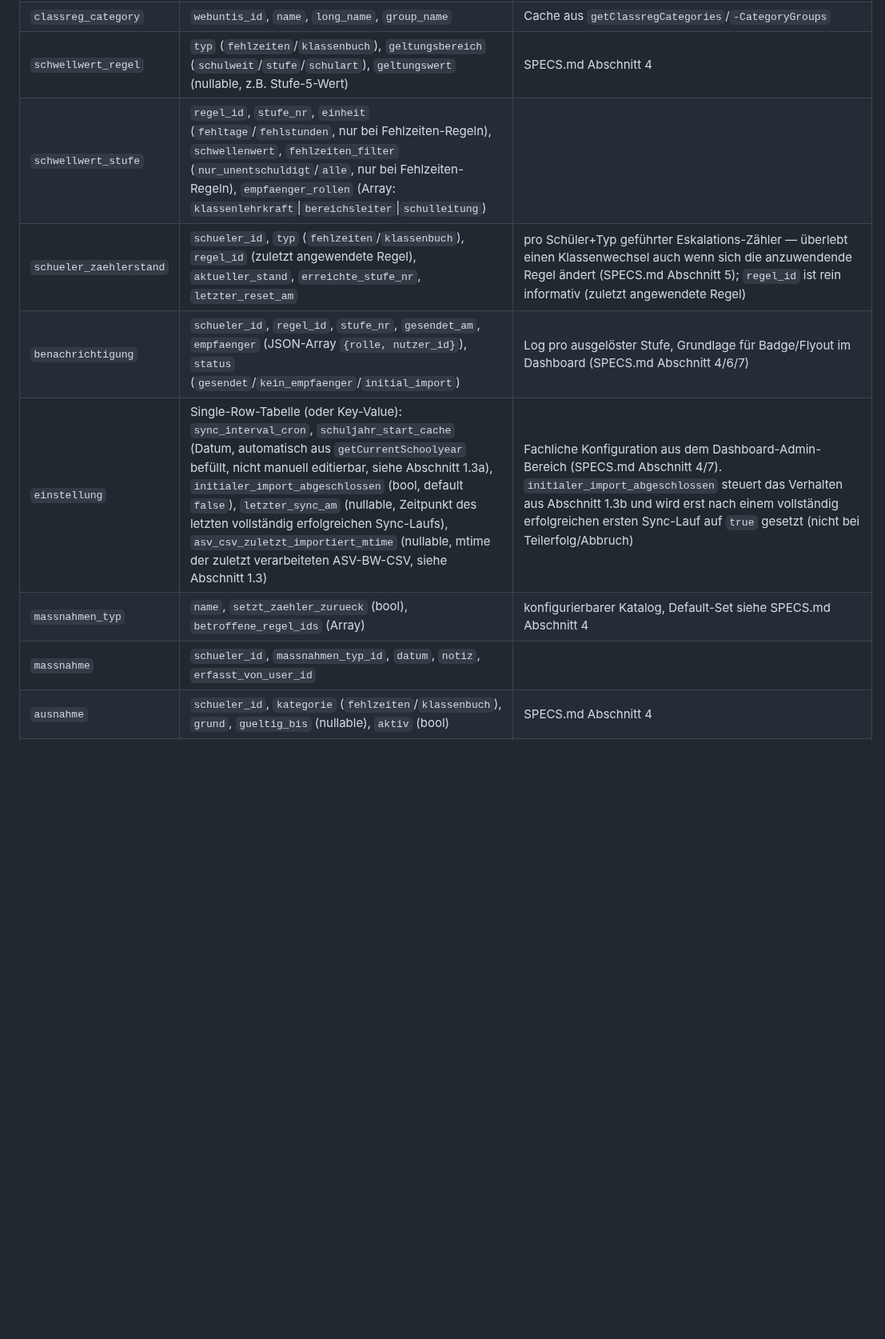
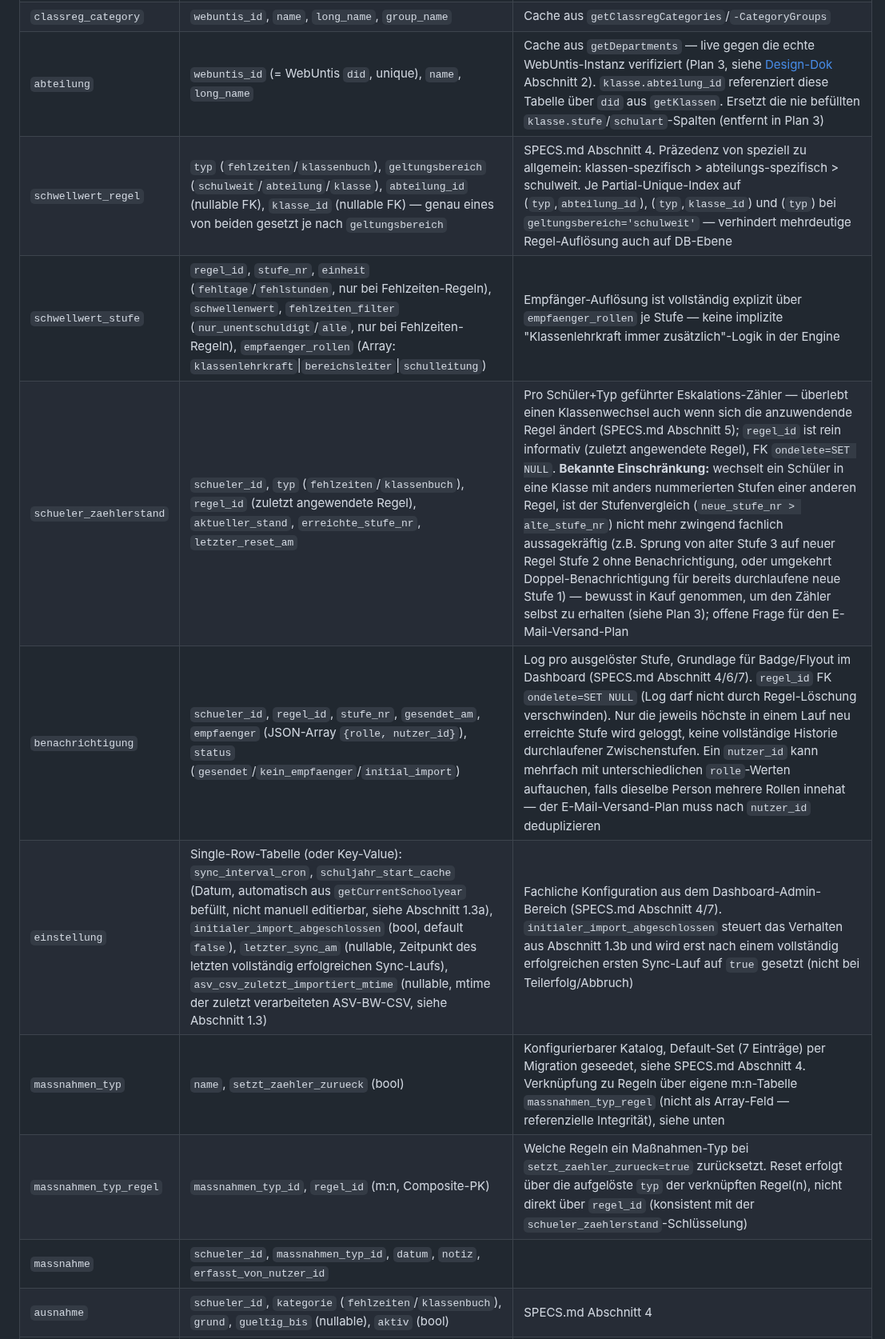
Before and after one commit to digitale-Schulverwaltung-BW/AbsenzDash, a Markdown page: TECH-SPEC.md, the part around the change. Shown at 80% size. Drawn GitHub-style; blank space fills up the shorter version.

Commit message:
docs: sync TECH-SPEC.md schema table with final Eskalations-Engine implementation
Documents abteilung, corrected schwellwert_regel geltungsbereich values,
massnahmen_typ_regel association table, and the Klassenwechsel stage-numbering
tradeoff flagged in final review.

```diff
--- a/TECH-SPEC.md
+++ b/TECH-SPEC.md
@@ -90,13 +90,15 @@ PostgreSQL, SQLAlchemy 2.0-Style mit `Mapped[]`-Typannotationen (Verbesserung ge
 | `excuse_status`         | `name` (unique, Kurzform, z.B. `"nicht entsch."`), `long_name`, `zaehlt_als_entschuldigt` (bool), `aktiv` (bool)                                                                                                                                                          | Manuell im Dashboard-Admin-Bereich gepflegtes Abbild der WebUntis-Stammdaten "Entschuldigungsstatus" (Abschnitt 1.2) — kein WebUntis-Sync möglich, siehe Abschnitt 5                                |
 | `klassenbuch_eintrag`   | `webuntis_id` (Integer, unique — aus `eventId`), `schueler_id`, `kategorie_id`, `datum`, `text`, `lesson_id` (Integer), `erstellt_von_teacher_id`/`geaendert_von_teacher_id` (Integer, aus `createTeacher.id`/`updateTeacher.id`)                                       | Cache aus `getClassregEvents`. `kategorie_id` wird über `categoryId` (Integer) gegen `classreg_category.webuntis_id` aufgelöst — **nicht** über `subject` (Unterrichtsfach-Kürzel, anderer Namensraum, siehe Abschnitt 1.2) |
 | `classreg_category`     | `webuntis_id`, `name`, `long_name`, `group_name`                                                                                                                                                                                                                          | Cache aus `getClassregCategories`/`-CategoryGroups`                                                                                                                                                 |
-| `schwellwert_regel`     | `typ` (`fehlzeiten`/`klassenbuch`), `geltungsbereich` (`schulweit`/`stufe`/`schulart`), `geltungswert` (nullable, z.B. Stufe-5-Wert)                                                                                                                                      | SPECS.md Abschnitt 4                                                                                                                                                                                |
-| `schwellwert_stufe`     | `regel_id`, `stufe_nr`, `einheit` (`fehltage`/`fehlstunden`, nur bei Fehlzeiten-Regeln), `schwellenwert`, `fehlzeiten_filter` (`nur_unentschuldigt`/`alle`, nur bei Fehlzeiten-Regeln), `empfaenger_rollen` (Array: `klassenlehrkraft`\|`bereichsleiter`\|`schulleitung`) |                                                                                                                                                                                                     |
-| `schueler_zaehlerstand` | `schueler_id`, `typ` (`fehlzeiten`/`klassenbuch`), `regel_id` (zuletzt angewendete Regel), `aktueller_stand`, `erreichte_stufe_nr`, `letzter_reset_am`                                                                                                                    | pro Schüler+Typ geführter Eskalations-Zähler — überlebt einen Klassenwechsel auch wenn sich die anzuwendende Regel ändert (SPECS.md Abschnitt 5); `regel_id` ist rein informativ (zuletzt angewendete Regel) |
-| `benachrichtigung`      | `schueler_id`, `regel_id`, `stufe_nr`, `gesendet_am`, `empfaenger` (JSON-Array `{rolle, nutzer_id}`), `status` (`gesendet`/`kein_empfaenger`/`initial_import`)                                                                                                           | Log pro ausgelöster Stufe, Grundlage für Badge/Flyout im Dashboard (SPECS.md Abschnitt 4/6/7)                                                                                                       |
+| `abteilung`             | `webuntis_id` (= WebUntis `did`, unique), `name`, `long_name`                                                                                                                                                                                                             | Cache aus `getDepartments` — live gegen die echte WebUntis-Instanz verifiziert (Plan 3, siehe [Design-Dok](docs/superpowers/specs/2026-07-26-eskalations-engine-design.md) Abschnitt 2). `klasse.abteilung_id` referenziert diese Tabelle über `did` aus `getKlassen`. Ersetzt die nie befüllten `klasse.stufe`/`schulart`-Spalten (entfernt in Plan 3) |
+| `schwellwert_regel`     | `typ` (`fehlzeiten`/`klassenbuch`), `geltungsbereich` (`schulweit`/`abteilung`/`klasse`), `abteilung_id` (nullable FK), `klasse_id` (nullable FK) — genau eines von beiden gesetzt je nach `geltungsbereich`                                                             | SPECS.md Abschnitt 4. Präzedenz von speziell zu allgemein: klassen-spezifisch > abteilungs-spezifisch > schulweit. Je Partial-Unique-Index auf (`typ`,`abteilung_id`), (`typ`,`klasse_id`) und (`typ`) bei `geltungsbereich='schulweit'` — verhindert mehrdeutige Regel-Auflösung auch auf DB-Ebene |
+| `schwellwert_stufe`     | `regel_id`, `stufe_nr`, `einheit` (`fehltage`/`fehlstunden`, nur bei Fehlzeiten-Regeln), `schwellenwert`, `fehlzeiten_filter` (`nur_unentschuldigt`/`alle`, nur bei Fehlzeiten-Regeln), `empfaenger_rollen` (Array: `klassenlehrkraft`\|`bereichsleiter`\|`schulleitung`) | Empfänger-Auflösung ist vollständig explizit über `empfaenger_rollen` je Stufe — keine implizite "Klassenlehrkraft immer zusätzlich"-Logik in der Engine |
+| `schueler_zaehlerstand` | `schueler_id`, `typ` (`fehlzeiten`/`klassenbuch`), `regel_id` (zuletzt angewendete Regel), `aktueller_stand`, `erreichte_stufe_nr`, `letzter_reset_am`                                                                                                                    | Pro Schüler+Typ geführter Eskalations-Zähler — überlebt einen Klassenwechsel auch wenn sich die anzuwendende Regel ändert (SPECS.md Abschnitt 5); `regel_id` ist rein informativ (zuletzt angewendete Regel), FK `ondelete=SET NULL`. **Bekannte Einschränkung:** wechselt ein Schüler in eine Klasse mit anders nummerierten Stufen einer anderen Regel, ist der Stufenvergleich (`neue_stufe_nr > alte_stufe_nr`) nicht mehr zwingend fachlich aussagekräftig (z.B. Sprung von alter Stufe 3 auf neuer Regel Stufe 2 ohne Benachrichtigung, oder umgekehrt Doppel-Benachrichtigung für bereits durchlaufene neue Stufe 1) — bewusst in Kauf genommen, um den Zähler selbst zu erhalten (siehe Plan 3); offene Frage für den E-Mail-Versand-Plan |
+| `benachrichtigung`      | `schueler_id`, `regel_id`, `stufe_nr`, `gesendet_am`, `empfaenger` (JSON-Array `{rolle, nutzer_id}`), `status` (`gesendet`/`kein_empfaenger`/`initial_import`)                                                                                                           | Log pro ausgelöster Stufe, Grundlage für Badge/Flyout im Dashboard (SPECS.md Abschnitt 4/6/7). `regel_id` FK `ondelete=SET NULL` (Log darf nicht durch Regel-Löschung verschwinden). Nur die jeweils höchste in einem Lauf neu erreichte Stufe wird geloggt, keine vollständige Historie durchlaufener Zwischenstufen. Ein `nutzer_id` kann mehrfach mit unterschiedlichen `rolle`-Werten auftauchen, falls dieselbe Person mehrere Rollen innehat — der E-Mail-Versand-Plan muss nach `nutzer_id` deduplizieren |
 | `einstellung`            | Single-Row-Tabelle (oder Key-Value): `sync_interval_cron`, `schuljahr_start_cache` (Datum, automatisch aus `getCurrentSchoolyear` befüllt, nicht manuell editierbar, siehe Abschnitt 1.3a), `initialer_import_abgeschlossen` (bool, default `false`), `letzter_sync_am` (nullable, Zeitpunkt des letzten vollständig erfolgreichen Sync-Laufs), `asv_csv_zuletzt_importiert_mtime` (nullable, mtime der zuletzt verarbeiteten ASV-BW-CSV, siehe Abschnitt 1.3) | Fachliche Konfiguration aus dem Dashboard-Admin-Bereich (SPECS.md Abschnitt 4/7). `initialer_import_abgeschlossen` steuert das Verhalten aus Abschnitt 1.3b und wird erst nach einem vollständig erfolgreichen ersten Sync-Lauf auf `true` gesetzt (nicht bei Teilerfolg/Abbruch)                            |
-| `massnahmen_typ`        | `name`, `setzt_zaehler_zurueck` (bool), `betroffene_regel_ids` (Array)                                                                                                                                                                                                    | konfigurierbarer Katalog, Default-Set siehe SPECS.md Abschnitt 4                                                                                                                                    |
-| `massnahme`             | `schueler_id`, `massnahmen_typ_id`, `datum`, `notiz`, `erfasst_von_user_id`                                                                                                                                                                                               |                                                                                                                                                                                                     |
+| `massnahmen_typ`        | `name`, `setzt_zaehler_zurueck` (bool)                                                                                                                                                                                                                                    | Konfigurierbarer Katalog, Default-Set (7 Einträge) per Migration geseedet, siehe SPECS.md Abschnitt 4. Verknüpfung zu Regeln über eigene m:n-Tabelle `massnahmen_typ_regel` (nicht als Array-Feld — referenzielle Integrität), siehe unten |
+| `massnahmen_typ_regel`  | `massnahmen_typ_id`, `regel_id` (m:n, Composite-PK)                                                                                                                                                                                                                       | Welche Regeln ein Maßnahmen-Typ bei `setzt_zaehler_zurueck=true` zurücksetzt. Reset erfolgt über die aufgelöste `typ` der verknüpften Regel(n), nicht direkt über `regel_id` (konsistent mit der `schueler_zaehlerstand`-Schlüsselung) |
+| `massnahme`             | `schueler_id`, `massnahmen_typ_id`, `datum`, `notiz`, `erfasst_von_nutzer_id`                                                                                                                                                                                             |                                                                                                                                                                                                     |
 | `ausnahme`              | `schueler_id`, `kategorie` (`fehlzeiten`/`klassenbuch`), `grund`, `gueltig_bis` (nullable), `aktiv` (bool)                                                                                                                                                                | SPECS.md Abschnitt 4                                                                                                                                                                                |
 | `audit_log`             | `user_id`, `aktion`, `resource_typ`, `resource_id`, `details` (JSON), `zeitpunkt`                                                                                                                                                                                         | analog VertretungsFlow `audit.py`, aber als echte Tabelle statt Ad-hoc-Aufrufen ohne feste Struktur                                                                                                 |
 | `nutzer`                | `wp_user_id`, `email`, `name`, `rolle` (`klassenlehrkraft`/`bereichsleiter`/`schulleitung`), `webuntis_teacher_id` (Integer, nullable, aus `X-WordPress-WebUntis-Code`)                                                                                                   | get-or-create bei erstem Proxy-Request, analog VertretungsFlow. `webuntis_teacher_id` ist das Matching-Ziel für `klasse.webuntis_teacher1_id`/`teacher2_id` beim Seeden von `nutzer_klasse` (2.1)  |
```
